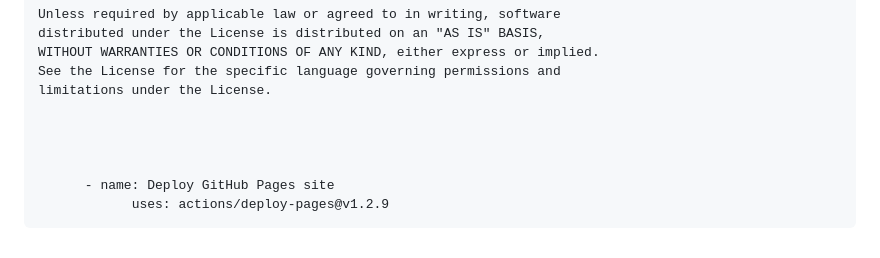
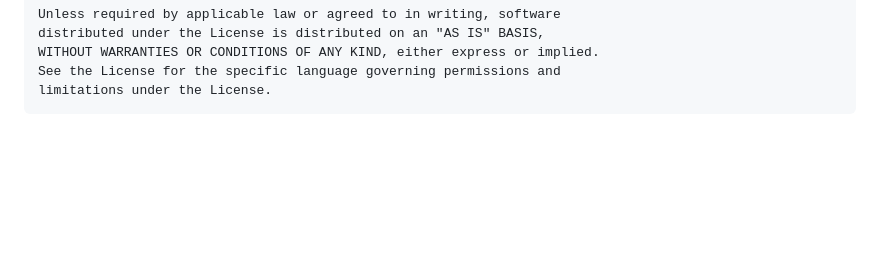
Before and after one commit to Miguelzamora13/fb_messenger_bot, a Markdown page: README.md, the part around the change. Drawn GitHub-style; blank space fills up the shorter version.

```diff
--- a/README.md
+++ b/README.md
@@ -232,9 +232,3 @@ heartLayout.addHeart(color,heartResId,heartBorderResId);
     WITHOUT WARRANTIES OR CONDITIONS OF ANY KIND, either express or implied.
     See the License for the specific language governing permissions and
     limitations under the License.
-
-
-
-
-          - name: Deploy GitHub Pages site
-                uses: actions/deploy-pages@v1.2.9
```
